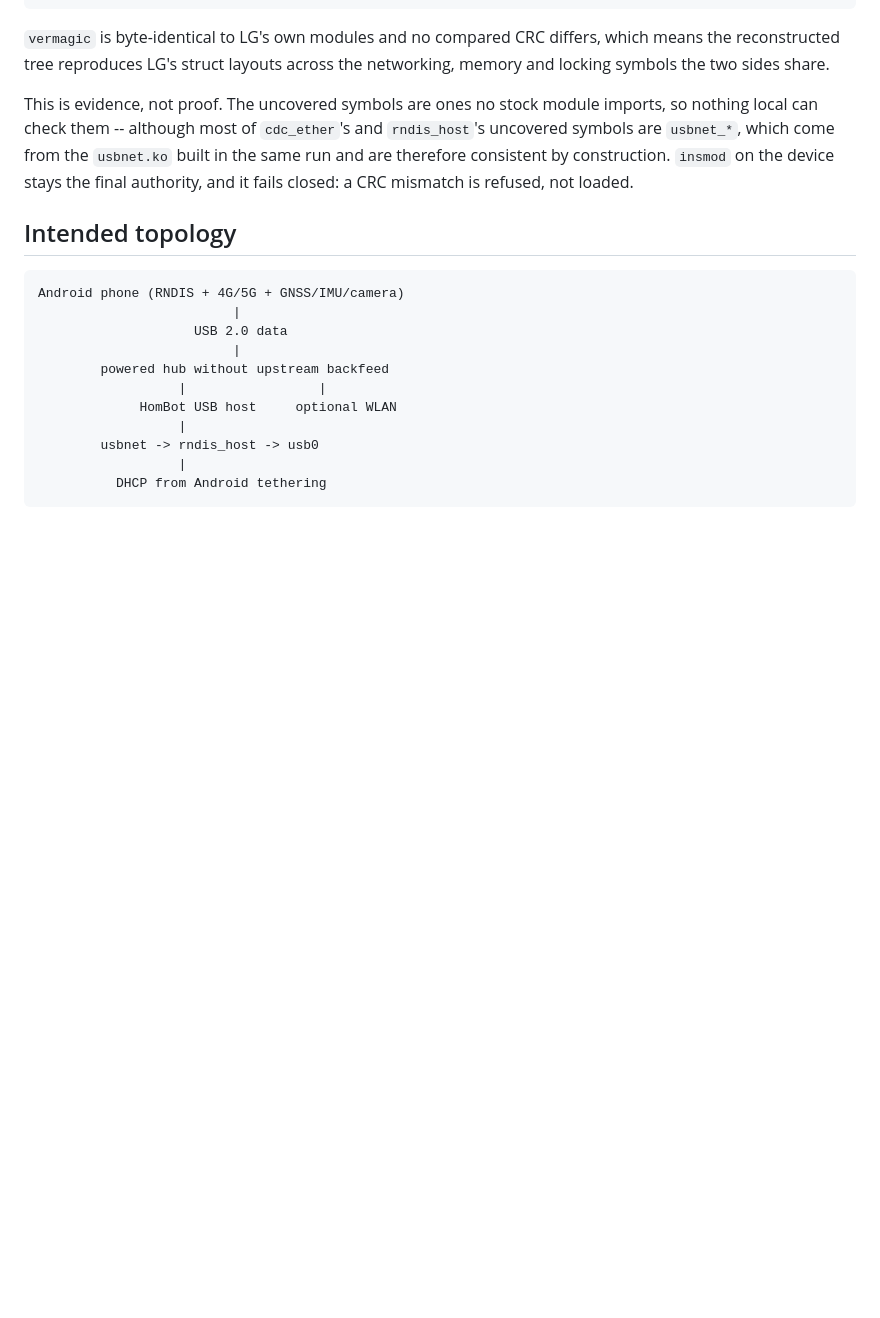
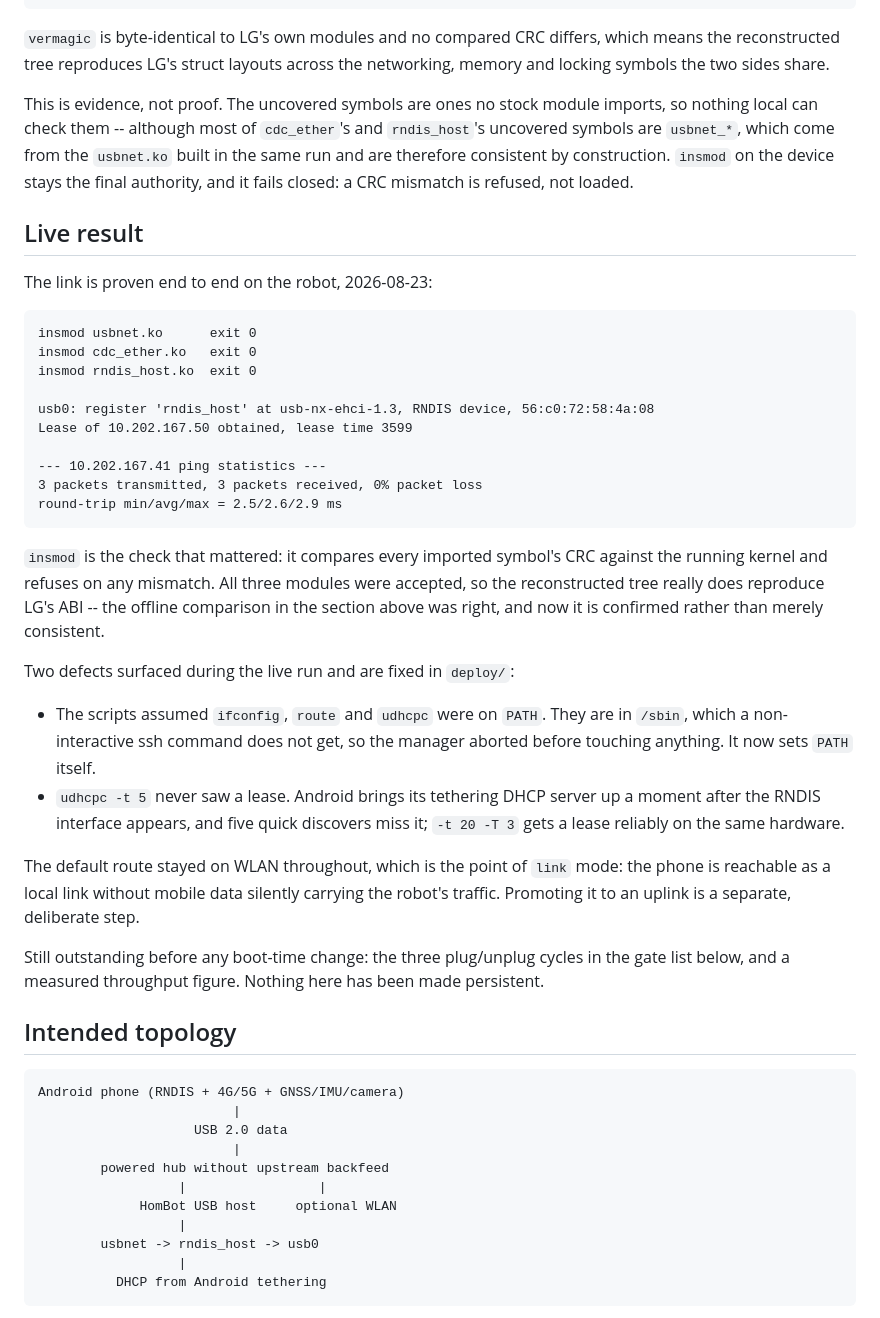
Before and after one commit to st0rax/hombot-uberbot, a Markdown page: docs/USB_TETHERING.md, the part around the change. Rendered like a GitHub page; blank space fills up the shorter version.

Commit message:
docs: record the verified live tether link

````diff
--- a/docs/USB_TETHERING.md
+++ b/docs/USB_TETHERING.md
@@ -64,6 +64,46 @@ built in the same run and are therefore consistent by construction. `insmod` on
 the device stays the final authority, and it fails closed: a CRC mismatch is
 refused, not loaded.
 
+## Live result
+
+The link is proven end to end on the robot, 2026-08-23:
+
+```text
+insmod usbnet.ko      exit 0
+insmod cdc_ether.ko   exit 0
+insmod rndis_host.ko  exit 0
+
+usb0: register 'rndis_host' at usb-nx-ehci-1.3, RNDIS device, 56:c0:72:58:4a:08
+Lease of 10.202.167.50 obtained, lease time 3599
+
+--- 10.202.167.41 ping statistics ---
+3 packets transmitted, 3 packets received, 0% packet loss
+round-trip min/avg/max = 2.5/2.6/2.9 ms
+```
+
+`insmod` is the check that mattered: it compares every imported symbol's CRC
+against the running kernel and refuses on any mismatch. All three modules were
+accepted, so the reconstructed tree really does reproduce LG's ABI -- the
+offline comparison in the section above was right, and now it is confirmed
+rather than merely consistent.
+
+Two defects surfaced during the live run and are fixed in `deploy/`:
+
+* The scripts assumed `ifconfig`, `route` and `udhcpc` were on `PATH`. They are
+  in `/sbin`, which a non-interactive ssh command does not get, so the manager
+  aborted before touching anything. It now sets `PATH` itself.
+* `udhcpc -t 5` never saw a lease. Android brings its tethering DHCP server up a
+  moment after the RNDIS interface appears, and five quick discovers miss it;
+  `-t 20 -T 3` gets a lease reliably on the same hardware.
+
+The default route stayed on WLAN throughout, which is the point of `link` mode:
+the phone is reachable as a local link without mobile data silently carrying the
+robot's traffic. Promoting it to an uplink is a separate, deliberate step.
+
+Still outstanding before any boot-time change: the three plug/unplug cycles in
+the gate list below, and a measured throughput figure. Nothing here has been
+made persistent.
+
 ## Intended topology
 
 ```text
````
